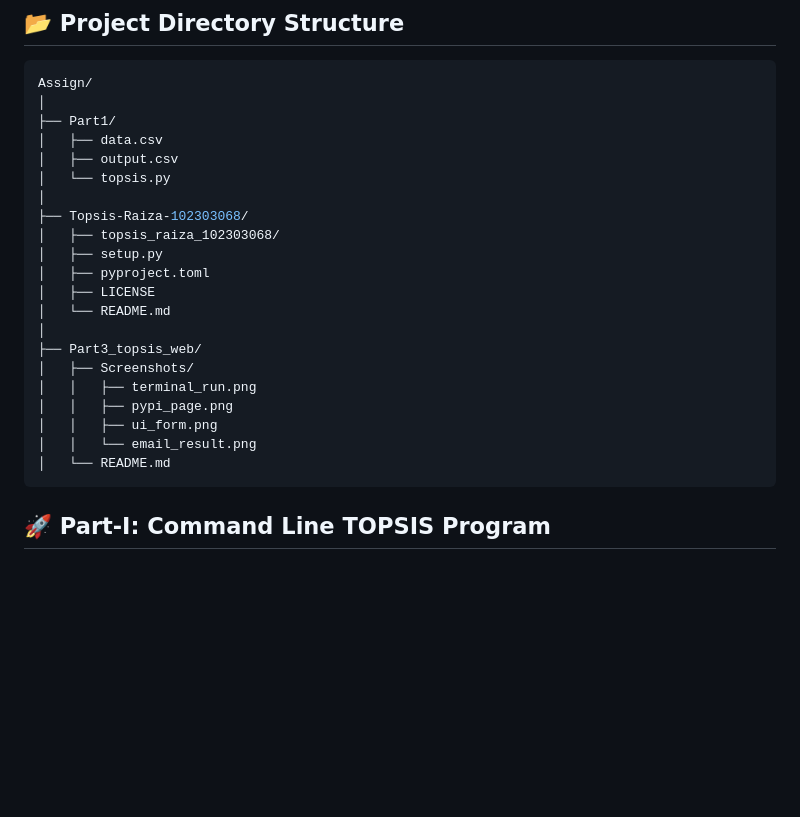
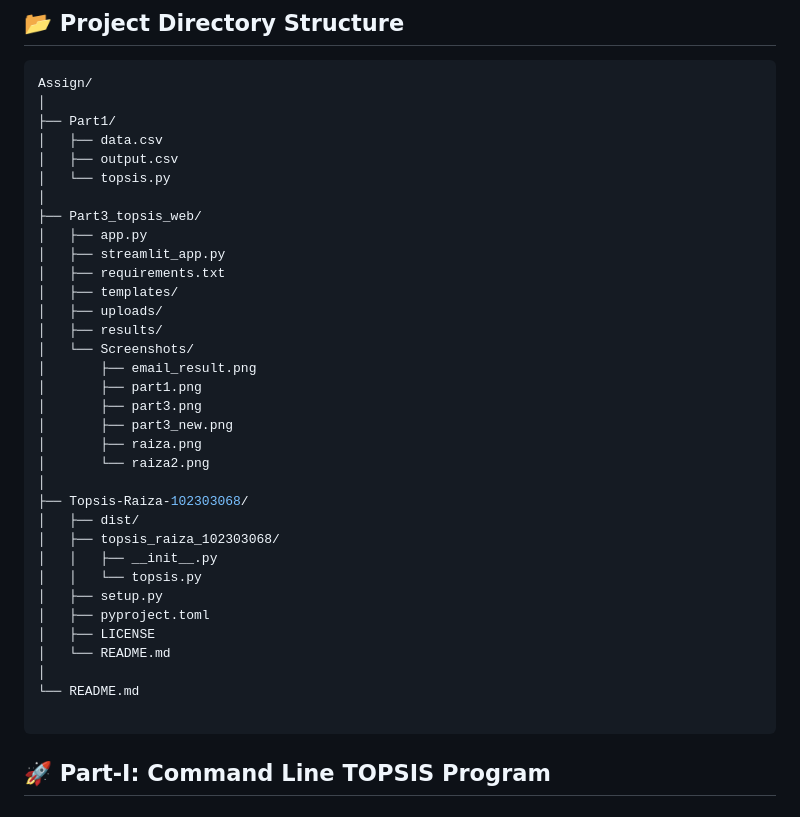
Before and after one commit to raizaduggal12/Assignment1-Topsis, a Markdown page: README.md, the part around the change. Drawn GitHub-style; blank space fills up the shorter version.

Commit message:
Updated one

````diff
--- a/README.md
+++ b/README.md
@@ -34,20 +34,33 @@ Assign/
 │   ├── output.csv
 │   └── topsis.py
 │
+├── Part3_topsis_web/
+│   ├── app.py
+│   ├── streamlit_app.py
+│   ├── requirements.txt
+│   ├── templates/
+│   ├── uploads/
+│   ├── results/
+│   └── Screenshots/
+│       ├── email_result.png
+│       ├── part1.png
+│       ├── part3.png
+│       ├── part3_new.png
+│       ├── raiza.png
+│       └── raiza2.png
+│
 ├── Topsis-Raiza-102303068/
+│   ├── dist/
 │   ├── topsis_raiza_102303068/
+│   │   ├── __init__.py
+│   │   └── topsis.py
 │   ├── setup.py
 │   ├── pyproject.toml
 │   ├── LICENSE
 │   └── README.md
 │
-├── Part3_topsis_web/
-│   ├── Screenshots/
-│   │   ├── terminal_run.png
-│   │   ├── pypi_page.png
-│   │   ├── ui_form.png
-│   │   └── email_result.png
-│   └── README.md
+└── README.md
+
 ```
 
 ## 🚀 Part-I: Command Line TOPSIS Program
````
